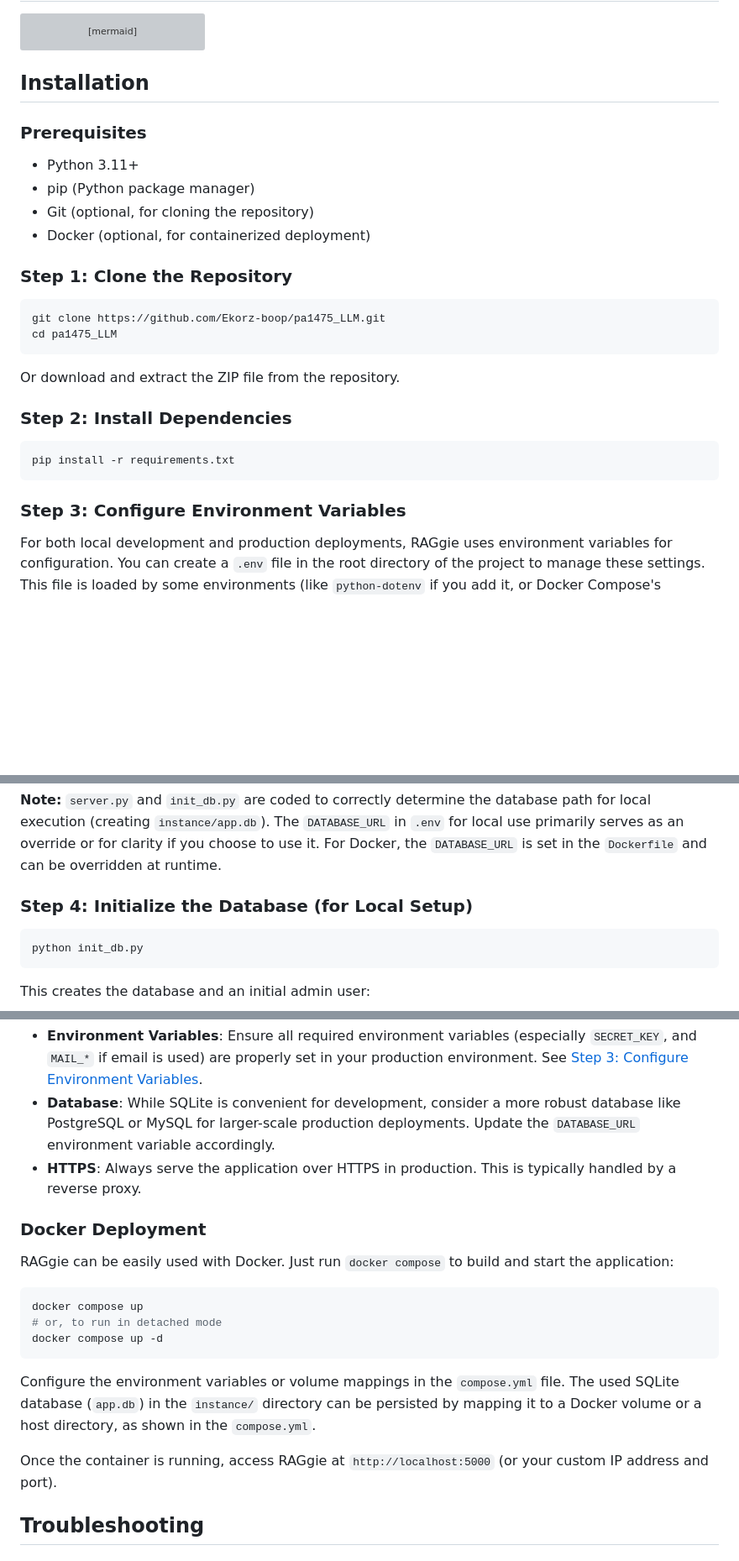
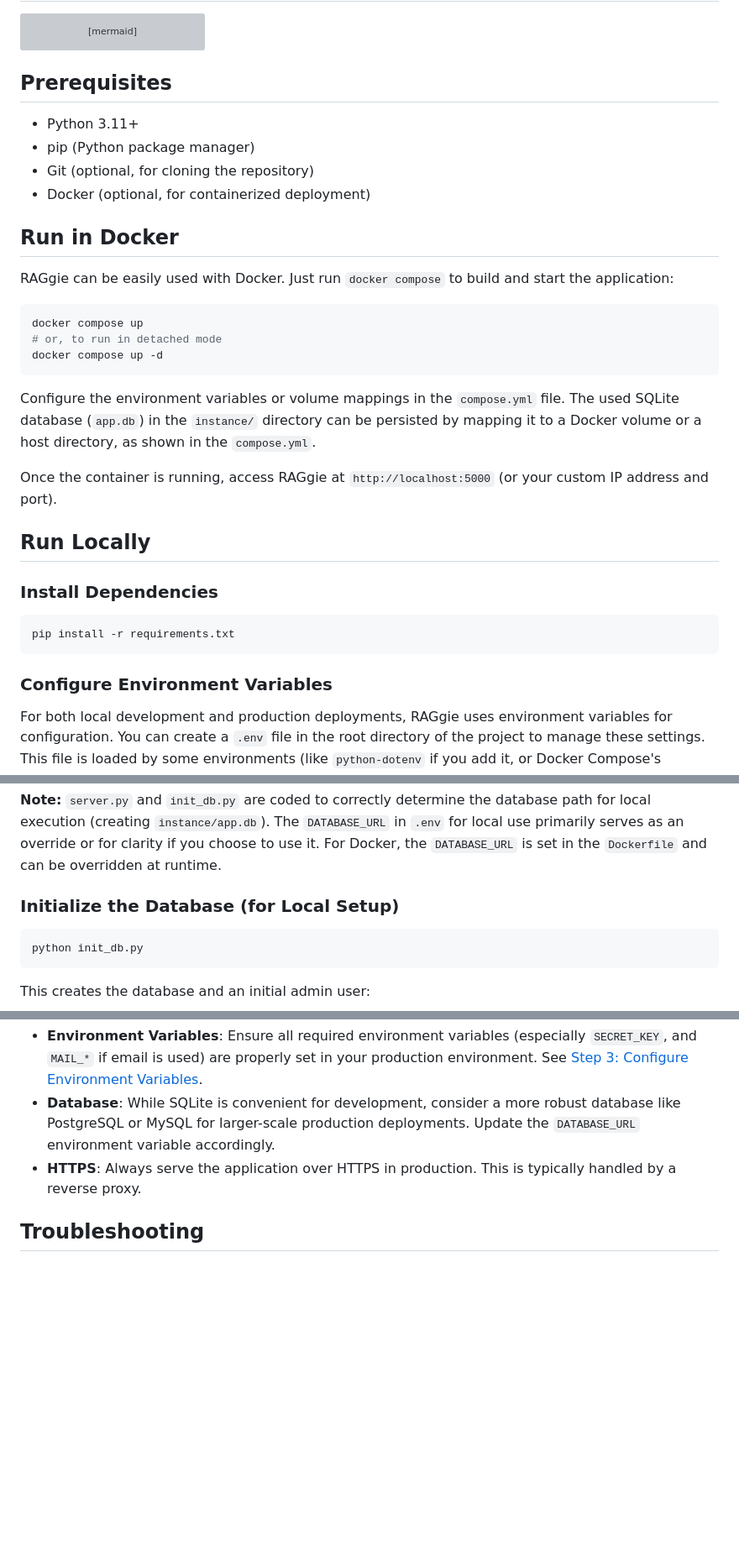
Before and after one commit to Ekorz-boop/pa1475_LLM, a Markdown page: README.md, 3 parts joined by grey strips. Shown at 84% size. Rendered like a GitHub page; blank space fills up the shorter version; grey boxes are pictures that could not be loaded.

Commit message:
Change structure of README

````diff
--- a/README.md
+++ b/README.md
@@ -76,31 +76,38 @@ graph TD
     F -.-> F1
 ```
 
-## Installation
-
-### Prerequisites
+## Prerequisites
 
 - Python 3.11+
 - pip (Python package manager)
 - Git (optional, for cloning the repository)
 - Docker (optional, for containerized deployment)
 
-### Step 1: Clone the Repository
+## Run in Docker
 
-```bash
-git clone https://github.com/Ekorz-boop/pa1475_LLM.git
-cd pa1475_LLM
+RAGgie can be easily used with Docker.
+Just run `docker compose` to build and start the application:
+
+```sh
+docker compose up
+# or, to run in detached mode
+docker compose up -d
 ```
 
-Or download and extract the ZIP file from the repository.
+Configure the environment variables or volume mappings in the `compose.yml` file.
+The used SQLite database (`app.db`) in the `instance/` directory can be persisted by mapping it to a Docker volume or a host directory, as shown in the `compose.yml`.
 
-### Step 2: Install Dependencies
+Once the container is running, access RAGgie at `http://localhost:5000` (or your custom IP address and port).
+
+## Run Locally
+
+### Install Dependencies
 
 ```bash
 pip install -r requirements.txt
 ```
 
-### Step 3: Configure Environment Variables
+### Configure Environment Variables
 
 For both local development and production deployments, RAGgie uses environment variables for configuration. You can create a `.env` file in the root directory of the project to manage these settings. This file is loaded by some environments (like `python-dotenv` if you add it, or Docker Compose's `env_file` feature), but the application itself primarily expects these to be set in the shell environment or passed during Docker runtime.
 
@@ -139,7 +146,7 @@ MAIL_DEFAULT_SENDER=your_email@gmail.com
 
 **Note:** `server.py` and `init_db.py` are coded to correctly determine the database path for local execution (creating `instance/app.db`). The `DATABASE_URL` in `.env` for local use primarily serves as an override or for clarity if you choose to use it. For Docker, the `DATABASE_URL` is set in the `Dockerfile` and can be overridden at runtime.
 
-### Step 4: Initialize the Database (for Local Setup)
+### Initialize the Database (for Local Setup)
 
 ```bash
 python init_db.py
@@ -317,21 +324,6 @@ This section provides guidance on deploying RAGgie to a production environment.
 - **Database**: While SQLite is convenient for development, consider a more robust database like PostgreSQL or MySQL for larger-scale production deployments. Update the `DATABASE_URL` environment variable accordingly.
 - **HTTPS**: Always serve the application over HTTPS in production. This is typically handled by a reverse proxy.
 
-### Docker Deployment
-
-RAGgie can be easily used with Docker.
-Just run `docker compose` to build and start the application:
-
-```sh
-docker compose up
-# or, to run in detached mode
-docker compose up -d
-```
-
-Configure the environment variables or volume mappings in the `compose.yml` file.
-The used SQLite database (`app.db`) in the `instance/` directory can be persisted by mapping it to a Docker volume or a host directory, as shown in the `compose.yml`.
-
-Once the container is running, access RAGgie at `http://localhost:5000` (or your custom IP address and port).
 
 ## Troubleshooting
 
````
Also changed, not shown: other parts of README.md (+1 -1 lines).
